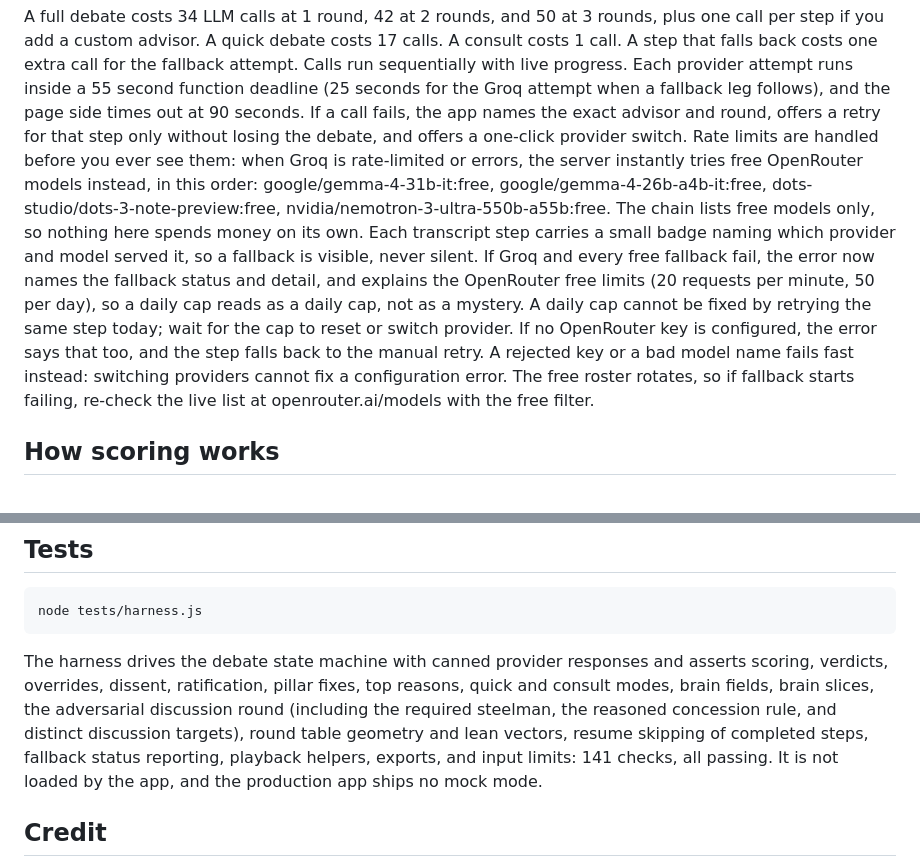
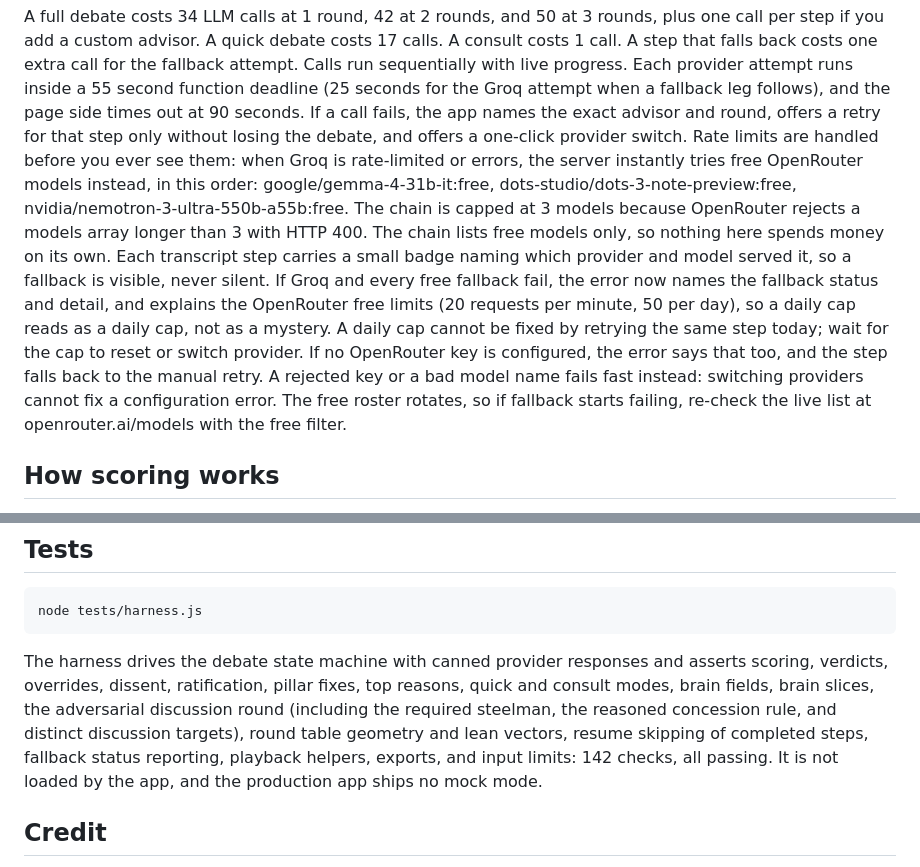
Before and after one commit to Venomous-101/boardroom, a Markdown page: README.md, 2 parts joined by grey strips. GitHub-like rendering.

Commit message:
Boardroom fix: sync README and harness with 3-model OpenRouter chain

````diff
--- a/README.md
+++ b/README.md
@@ -41,7 +41,7 @@ You can add one custom advisor seat: a name (60 characters max) and the viewpoin
 The room shows the debate live: a progress stepper (Brief, Openings, Fault lines, Debate, Discussion, Draft, Vote, Verdict), the seats arranged around a round table with the decision title and the current speaker in the centre, the current speaker lit, risen, and glowing while everyone else dims, the conversation as it happens, and a key-points panel with one line per seat. Avatars animate with pure CSS and JS: the speaking seat bobs and pulses, idle seats breathe and blink, hovering or focusing a seat lifts it and shows its name, pillar, and Chair weight, and clicking a seat focuses its latest transcript entries and key points. Debate rounds show a rebuttal arrow across the table from the speaker to the seat it rebuts, and discussion rounds show an answers arrow. After each step, the latest line plays back word by word, with mouth states and a lean toward the seat being answered, using the real angle on the table. On small screens the table falls back to a grid. Optional voice uses only the browser's built-in speech and is off by default. Motion honors prefers-reduced-motion. If a debate is interrupted, reload and use the resume panel to continue from the next undone step; earlier steps are not rerun, and a saved debate never holds a key.
 
 A full debate costs 34 LLM calls at 1 round, 42 at 2 rounds, and 50 at 3 rounds, plus one call per step if you add a custom advisor. A quick debate costs 17 calls. A consult costs 1 call. A step that falls back costs one extra call for the fallback attempt. Calls run sequentially with live progress. Each provider attempt runs inside a 55 second function deadline (25 seconds for the Groq attempt when a fallback leg follows), and the page side times out at 90 seconds. If a call fails, the app names the exact advisor and round, offers a retry for that step only without losing the debate, and offers a one-click provider switch.
-Rate limits are handled before you ever see them: when Groq is rate-limited or errors, the server instantly tries free OpenRouter models instead, in this order: google/gemma-4-31b-it:free, google/gemma-4-26b-a4b-it:free, dots-studio/dots-3-note-preview:free, nvidia/nemotron-3-ultra-550b-a55b:free. The chain lists free models only, so nothing here spends money on its own. Each transcript step carries a small badge naming which provider and model served it, so a fallback is visible, never silent. If Groq and every free fallback fail, the error now names the fallback status and detail, and explains the OpenRouter free limits (20 requests per minute, 50 per day), so a daily cap reads as a daily cap, not as a mystery. A daily cap cannot be fixed by retrying the same step today; wait for the cap to reset or switch provider. If no OpenRouter key is configured, the error says that too, and the step falls back to the manual retry. A rejected key or a bad model name fails fast instead: switching providers cannot fix a configuration error. The free roster rotates, so if fallback starts failing, re-check the live list at openrouter.ai/models with the free filter.
+Rate limits are handled before you ever see them: when Groq is rate-limited or errors, the server instantly tries free OpenRouter models instead, in this order: google/gemma-4-31b-it:free, dots-studio/dots-3-note-preview:free, nvidia/nemotron-3-ultra-550b-a55b:free. The chain is capped at 3 models because OpenRouter rejects a models array longer than 3 with HTTP 400. The chain lists free models only, so nothing here spends money on its own. Each transcript step carries a small badge naming which provider and model served it, so a fallback is visible, never silent. If Groq and every free fallback fail, the error now names the fallback status and detail, and explains the OpenRouter free limits (20 requests per minute, 50 per day), so a daily cap reads as a daily cap, not as a mystery. A daily cap cannot be fixed by retrying the same step today; wait for the cap to reset or switch provider. If no OpenRouter key is configured, the error says that too, and the step falls back to the manual retry. A rejected key or a bad model name fails fast instead: switching providers cannot fix a configuration error. The free roster rotates, so if fallback starts failing, re-check the live list at openrouter.ai/models with the free filter.
 
 ## How scoring works
 
@@ -102,7 +102,7 @@ This repo is meant to be forked and deployed by its owner, not used as a hosted
 node tests/harness.js
 ```
 
-The harness drives the debate state machine with canned provider responses and asserts scoring, verdicts, overrides, dissent, ratification, pillar fixes, top reasons, quick and consult modes, brain fields, brain slices, the adversarial discussion round (including the required steelman, the reasoned concession rule, and distinct discussion targets), round table geometry and lean vectors, resume skipping of completed steps, fallback status reporting, playback helpers, exports, and input limits: 141 checks, all passing. It is not loaded by the app, and the production app ships no mock mode.
+The harness drives the debate state machine with canned provider responses and asserts scoring, verdicts, overrides, dissent, ratification, pillar fixes, top reasons, quick and consult modes, brain fields, brain slices, the adversarial discussion round (including the required steelman, the reasoned concession rule, and distinct discussion targets), round table geometry and lean vectors, resume skipping of completed steps, fallback status reporting, playback helpers, exports, and input limits: 142 checks, all passing. It is not loaded by the app, and the production app ships no mock mode.
 
 ## Credit
 
````
